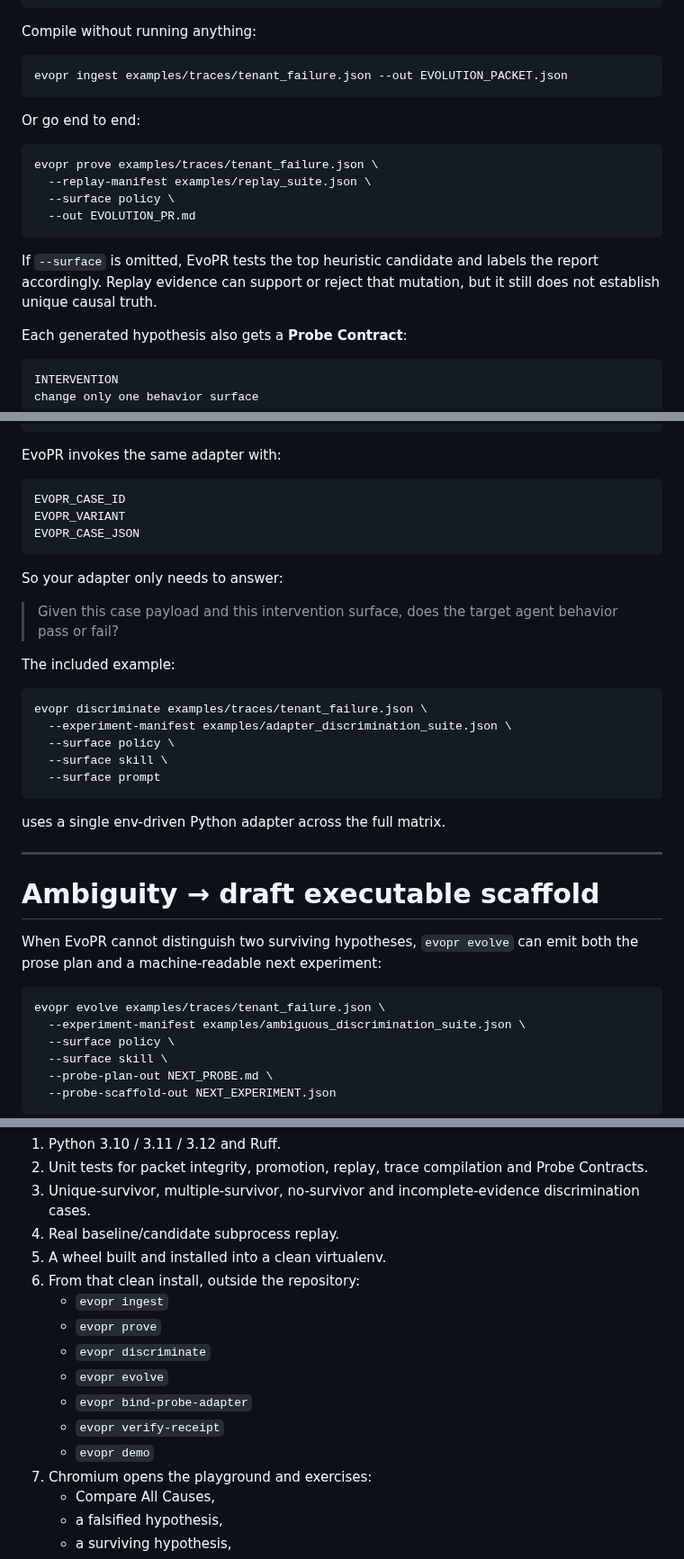
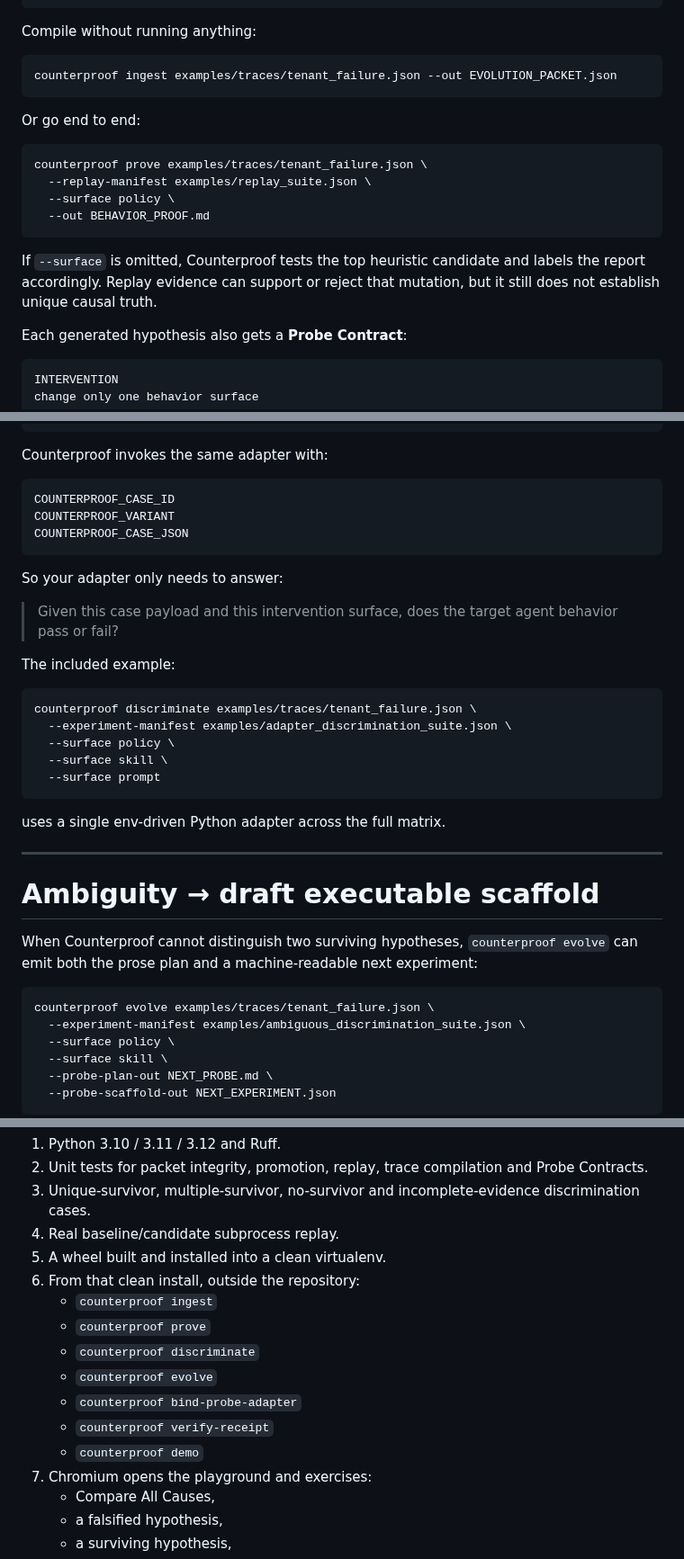
Before and after one commit to hippoley/CounterProof, a Markdown page: README.md, 3 parts joined by grey strips. Shown at 90% size. GitHub-like rendering.

```diff
--- a/README.md
+++ b/README.md
@@ -204,19 +246,19 @@ A minimal raw trace looks like:
 Compile without running anything:
 
 ~~~bash
-evopr ingest examples/traces/tenant_failure.json --out EVOLUTION_PACKET.json
+counterproof ingest examples/traces/tenant_failure.json --out EVOLUTION_PACKET.json
 ~~~
 
 Or go end to end:
 
 ~~~bash
-evopr prove examples/traces/tenant_failure.json \
+counterproof prove examples/traces/tenant_failure.json \
   --replay-manifest examples/replay_suite.json \
   --surface policy \
-  --out EVOLUTION_PR.md
+  --out BEHAVIOR_PROOF.md
 ~~~
 
-If `--surface` is omitted, EvoPR tests the top heuristic candidate and labels the report accordingly. Replay evidence can support or reject that mutation, but it still does not establish unique causal truth.
+If `--surface` is omitted, Counterproof tests the top heuristic candidate and labels the report accordingly. Replay evidence can support or reject that mutation, but it still does not establish unique causal truth.
 
 Each generated hypothesis also gets a **Probe Contract**:
 
@@ -439,12 +481,12 @@ A discrimination manifest can define one reusable adapter:
 }
 ~~~
 
-EvoPR invokes the same adapter with:
+Counterproof invokes the same adapter with:
 
 ~~~text
-EVOPR_CASE_ID
-EVOPR_VARIANT
-EVOPR_CASE_JSON
+COUNTERPROOF_CASE_ID
+COUNTERPROOF_VARIANT
+COUNTERPROOF_CASE_JSON
 ~~~
 
 So your adapter only needs to answer:
@@ -454,7 +496,7 @@ So your adapter only needs to answer:
 The included example:
 
 ~~~bash
-evopr discriminate examples/traces/tenant_failure.json \
+counterproof discriminate examples/traces/tenant_failure.json \
   --experiment-manifest examples/adapter_discrimination_suite.json \
   --surface policy \
   --surface skill \
@@ -467,10 +509,10 @@ uses a single env-driven Python adapter across the full matrix.
 
 # Ambiguity → draft executable scaffold
 
-When EvoPR cannot distinguish two surviving hypotheses, `evopr evolve` can emit both the prose plan and a machine-readable next experiment:
+When Counterproof cannot distinguish two surviving hypotheses, `counterproof evolve` can emit both the prose plan and a machine-readable next experiment:
 
 ~~~bash
-evopr evolve examples/traces/tenant_failure.json \
+counterproof evolve examples/traces/tenant_failure.json \
   --experiment-manifest examples/ambiguous_discrimination_suite.json \
   --surface policy \
   --surface skill \
@@ -840,13 +882,13 @@ Every pull request checks:
 4. Real baseline/candidate subprocess replay.
 5. A wheel built and installed into a clean virtualenv.
 6. From that clean install, outside the repository:
-   - `evopr ingest`
-   - `evopr prove`
-   - `evopr discriminate`
-   - `evopr evolve`
-   - `evopr bind-probe-adapter`
-   - `evopr verify-receipt`
-   - `evopr demo`
+   - `counterproof ingest`
+   - `counterproof prove`
+   - `counterproof discriminate`
+   - `counterproof evolve`
+   - `counterproof bind-probe-adapter`
+   - `counterproof verify-receipt`
+   - `counterproof demo`
 7. Chromium opens the playground and exercises:
    - Compare All Causes,
    - a falsified hypothesis,
```
Also changed, not shown: other parts of README.md (+164 -122 lines).
